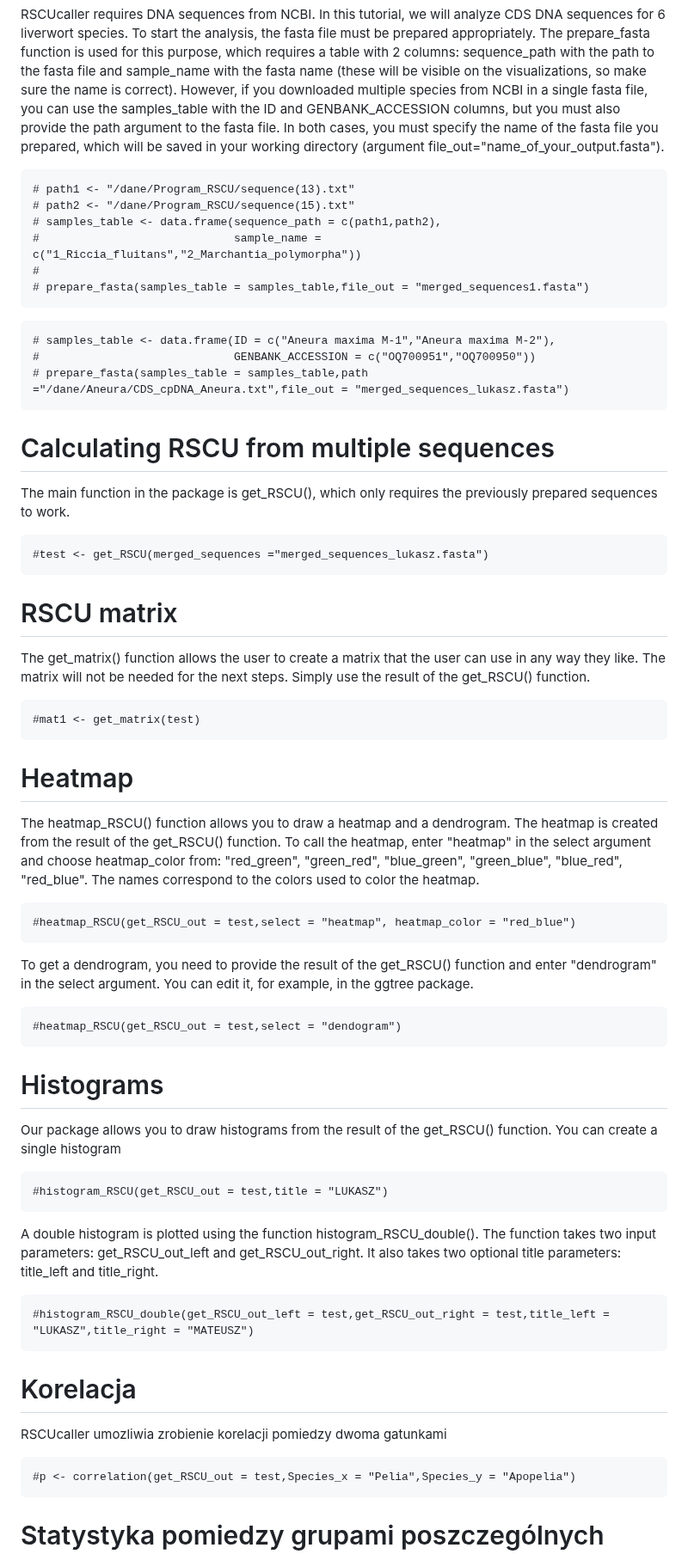
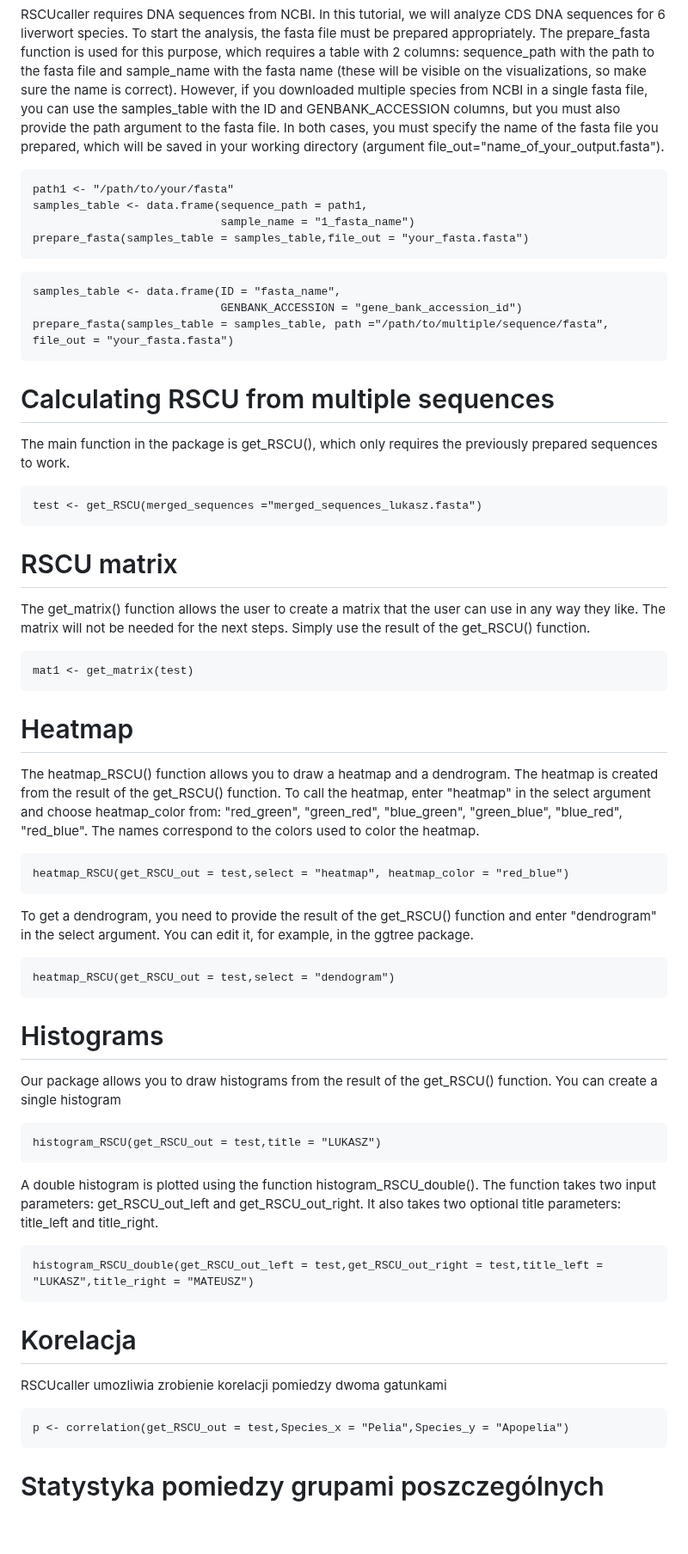
Before and after one commit to Mordziarz/RSCUcaller, a Markdown page: README.md, the part around one of its changes. Shown at 86% size. Rendered like a GitHub page; blank space fills up the shorter version.

````diff
--- a/README.md
+++ b/README.md
@@ -21,18 +21,16 @@ The package saves tables and generates graphics to folders. It is recommended to
 RSCUcaller requires DNA sequences from NCBI. In this tutorial, we will analyze CDS DNA sequences for 6 liverwort species. To start the analysis, the fasta file must be prepared appropriately. The prepare_fasta function is used for this purpose, which requires a table with 2 columns: sequence_path with the path to the fasta file and sample_name with the fasta name (these will be visible on the visualizations, so make sure the name is correct). However, if you downloaded multiple species from NCBI in a single fasta file, you can use the samples_table with the ID and GENBANK_ACCESSION columns, but you must also provide the path argument to the fasta file. In both cases, you must specify the name of the fasta file you prepared, which will be saved in your working directory (argument file_out="name_of_your_output.fasta").
 
 ```{r}
-# path1 <- "/dane/Program_RSCU/sequence(13).txt"
-# path2 <- "/dane/Program_RSCU/sequence(15).txt"
-# samples_table <- data.frame(sequence_path = c(path1,path2),
-#                             sample_name = c("1_Riccia_fluitans","2_Marchantia_polymorpha"))
-#
-# prepare_fasta(samples_table = samples_table,file_out = "merged_sequences1.fasta")
+path1 <- "/path/to/your/fasta"
+samples_table <- data.frame(sequence_path = path1,
+                            sample_name = "1_fasta_name")
+prepare_fasta(samples_table = samples_table,file_out = "your_fasta.fasta")
 ```
 
 ```{r}
-# samples_table <- data.frame(ID = c("Aneura maxima M-1","Aneura maxima M-2"),
-#                             GENBANK_ACCESSION = c("OQ700951","OQ700950"))
-# prepare_fasta(samples_table = samples_table,path ="/dane/Aneura/CDS_cpDNA_Aneura.txt",file_out = "merged_sequences_lukasz.fasta")
+samples_table <- data.frame(ID = "fasta_name",
+                            GENBANK_ACCESSION = "gene_bank_accession_id")
+prepare_fasta(samples_table = samples_table, path ="/path/to/multiple/sequence/fasta", file_out = "your_fasta.fasta")
 ```
 
 # Calculating RSCU from multiple sequences
@@ -40,7 +38,7 @@ RSCUcaller requires DNA sequences from NCBI. In this tutorial, we will analyze C
 The main function in the package is get_RSCU(), which only requires the previously prepared sequences to work.
 
 ```{r}
-#test <- get_RSCU(merged_sequences ="merged_sequences_lukasz.fasta")
+test <- get_RSCU(merged_sequences ="merged_sequences_lukasz.fasta")
 ```
 
 # RSCU matrix
@@ -48,7 +46,7 @@ The main function in the package is get_RSCU(), which only requires the previous
 The get_matrix() function allows the user to create a matrix that the user can use in any way they like. The matrix will not be needed for the next steps. Simply use the result of the get_RSCU() function.
 
 ```{r}
-#mat1 <- get_matrix(test)
+mat1 <- get_matrix(test)
 ```
 
 # Heatmap
@@ -56,13 +54,13 @@ The get_matrix() function allows the user to create a matrix that the user can u
 The heatmap_RSCU() function allows you to draw a heatmap and a dendrogram. The heatmap is created from the result of the get_RSCU() function. To call the heatmap, enter "heatmap" in the select argument and choose heatmap_color from: "red_green", "green_red", "blue_green", "green_blue", "blue_red", "red_blue". The names correspond to the colors used to color the heatmap.
 
 ```{r}
-#heatmap_RSCU(get_RSCU_out = test,select = "heatmap", heatmap_color = "red_blue")
+heatmap_RSCU(get_RSCU_out = test,select = "heatmap", heatmap_color = "red_blue")
 ```
 
 To get a dendrogram, you need to provide the result of the get_RSCU() function and enter "dendrogram" in the select argument. You can edit it, for example, in the ggtree package.
 
 ```{r}
-#heatmap_RSCU(get_RSCU_out = test,select = "dendogram")
+heatmap_RSCU(get_RSCU_out = test,select = "dendogram")
 ```
 
 # Histograms
@@ -70,13 +68,13 @@ To get a dendrogram, you need to provide the result of the get_RSCU() function a
 Our package allows you to draw histograms from the result of the get_RSCU() function. You can create a single histogram
 
 ```{r}
-#histogram_RSCU(get_RSCU_out = test,title = "LUKASZ")
+histogram_RSCU(get_RSCU_out = test,title = "LUKASZ")
 ```
 
 A double histogram is plotted using the function histogram_RSCU_double(). The function takes two input parameters: get_RSCU_out_left and get_RSCU_out_right. It also takes two optional title parameters: title_left and title_right.
 
 ```{r}
-#histogram_RSCU_double(get_RSCU_out_left = test,get_RSCU_out_right = test,title_left = "LUKASZ",title_right = "MATEUSZ")
+histogram_RSCU_double(get_RSCU_out_left = test,get_RSCU_out_right = test,title_left = "LUKASZ",title_right = "MATEUSZ")
 ```
 
 # Korelacja
@@ -84,7 +82,7 @@ A double histogram is plotted using the function histogram_RSCU_double(). The fu
 RSCUcaller umozliwia zrobienie korelacji pomiedzy dwoma gatunkami
 
 ```{r}
-#p <- correlation(get_RSCU_out = test,Species_x = "Pelia",Species_y = "Apopelia")
+p <- correlation(get_RSCU_out = test,Species_x = "Pelia",Species_y = "Apopelia")
 ```
 
 # Statystyka pomiedzy grupami poszczególnych codon
````
Also changed, not shown: other parts of README.md (+2 -2 lines).
